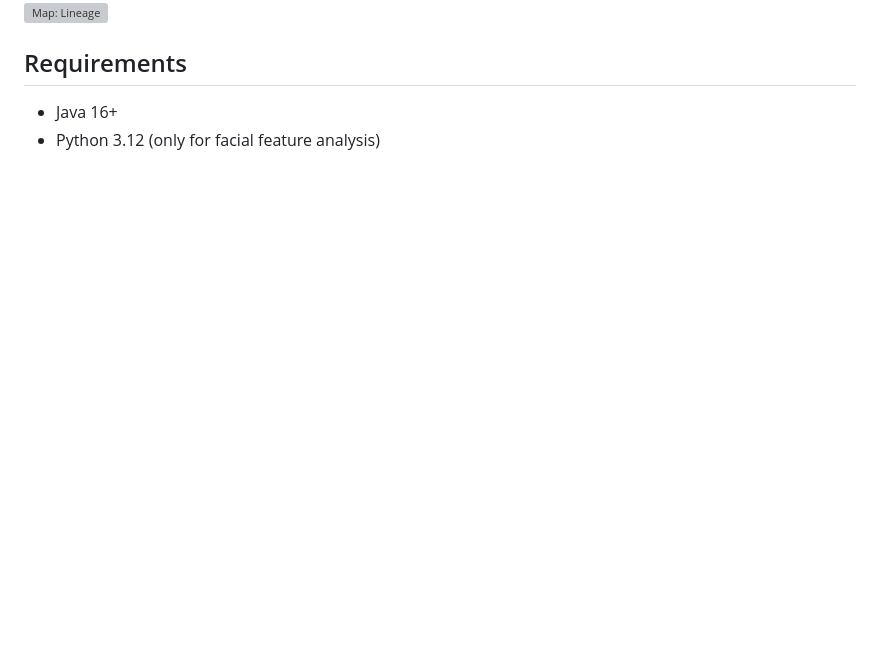
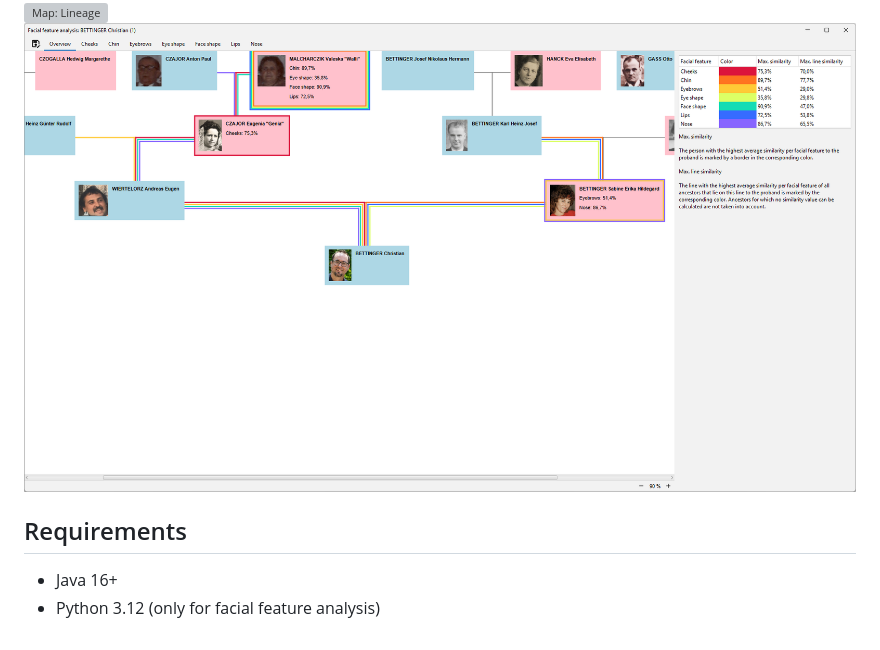
Before and after one commit to cbettinger/gedcom-viewer, a Markdown page: README.md, the part around the change. GitHub-like rendering; pictures changed too: screenshots/facialfeatureanalysis.png (added); blank space fills up the shorter version; grey boxes are pictures that could not be loaded.

Commit message:
Added screenshot

```diff
--- a/README.md
+++ b/README.md
@@ -21,6 +21,7 @@ The aim of this project is to realize a cross-platform and multi-language viewer
 ![Visualization: Ancestors](screenshots/ancestors.png)
 ![Locations](screenshots/locations.png)
 ![Map: Lineage](screenshots/map.png)
+![Tools: Facial feature analysis](screenshots/facialfeatureanalysis.png)
 
 ## Requirements
 
```
Also changed, not shown: 1 other file.
